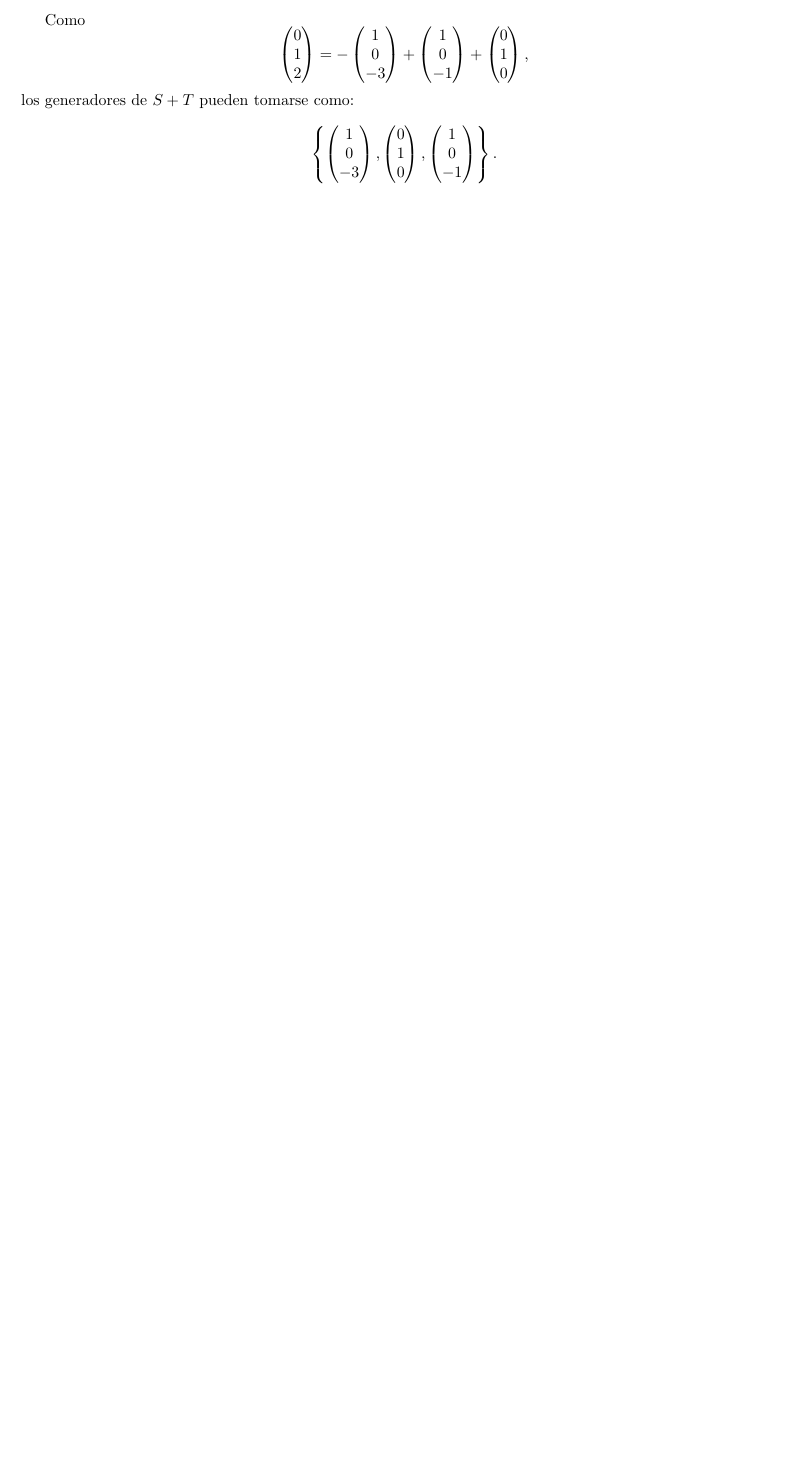
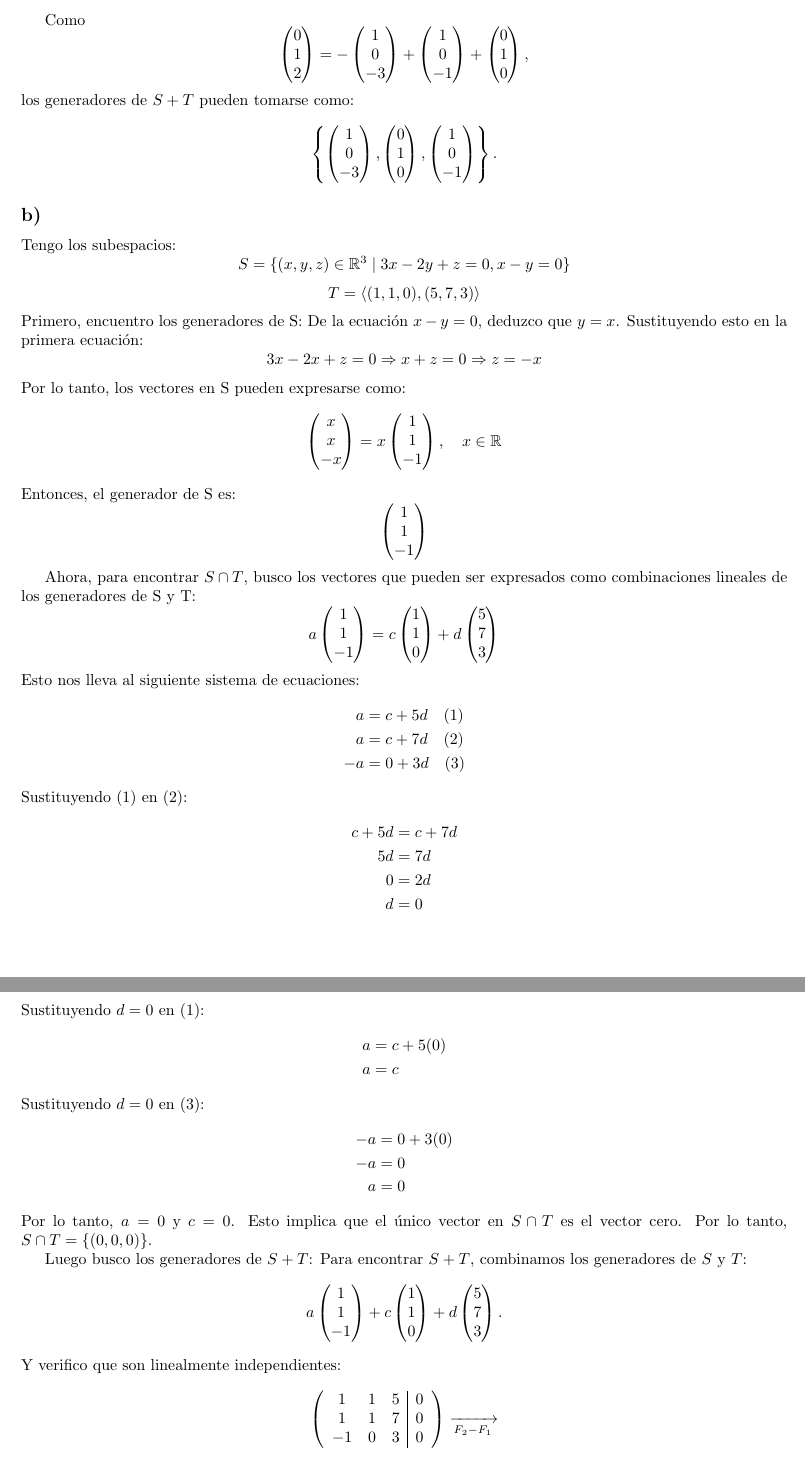
Before and after one commit to VictoriaCarbonel/ALC-Ejercicios, a LaTeX document (Ejercicios-Guia1.tex): part of page 10 of 10 before the commit and two parts of pages 10 and 11 of 11 after it, the two joined at a grey line, cut so that both start at the same text, the shorter picture padded with empty space. Compiled offline with pdfLaTeX.

Commit message:
Ejercicio 7, punto b LISTO

```diff
--- a/Ejercicios-Guia1.tex
+++ b/Ejercicios-Guia1.tex
@@ -1141,7 +1141,111 @@ los generadores de $S+T$ pueden tomarse como:
 \right\}.
 \]
 
+\subsection*{b)}
+Tengo los subespacios:
+\[S = \{(x,y,z) \in \mathbb{R}^3 \mid 3x - 2y + z = 0, x - y = 0\}\]
+\[T = \langle(1,1,0),(5,7,3)\rangle\]
+Primero, encuentro los generadores de S:
+De la ecuación $x - y = 0$, deduzco que $y = x$. Sustituyendo esto en la primera ecuación:
+\[3x - 2x + z = 0 \Rightarrow x + z = 0 \Rightarrow z = -x\]
+Por lo tanto, los vectores en S pueden expresarse como:
+\[\begin{pmatrix}
+x \\
+x \\
+-x \\
+\end{pmatrix} =
+x
+\begin{pmatrix}
+1 \\
+1 \\
+-1 \\
+\end{pmatrix}, \quad x \in \mathbb{R}
+\]
+Entonces, el generador de S es:
+\[
+\begin{pmatrix}
+1 \\
+1 \\
+-1 \\
+\end{pmatrix}
+\]
 
+Ahora, para encontrar $S \cap T$, busco los vectores que pueden ser expresados como combinaciones lineales de los generadores de S y T:
+\[
+a
+\begin{pmatrix}
+1 \\
+1 \\
+-1 \\
+\end{pmatrix} =
+c
+\begin{pmatrix}
+1 \\
+1 \\
+0 \\
+\end{pmatrix} +
+d
+\begin{pmatrix}
+5 \\
+7 \\
+3 \\
+\end{pmatrix}
+\]
+Esto nos lleva al siguiente sistema de ecuaciones:
+\begin{align*}
+a &= c + 5d \quad (1)\\
+a &= c + 7d \quad (2)\\
+-a &= 0 + 3d \quad (3)
+\end{align*}
+Sustituyendo (1) en (2):
+\begin{align*}
+c + 5d &= c + 7d \\
+5d &= 7d \\
+0 &= 2d \\
+d &= 0
+\end{align*}
+Sustituyendo $d = 0$ en (1):
+\begin{align*}
+a &= c + 5(0) \\
+a &= c
+\end{align*}
+Sustituyendo $d = 0$ en (3):
+\begin{align*}
+-a &= 0 + 3(0) \\
+-a &= 0 \\
+a &= 0
+\end{align*}
+Por lo tanto, $a = 0$ y $c = 0$. Esto implica que el único vector en $S \cap T$ es el vector cero.
+Por lo tanto, $S \cap T = \{(0,0,0)\}$.
 
-
-
+Luego busco los generadores de $S + T$:
+Para encontrar $S+T$, combinamos los generadores de $S$ y $T$:
+\[
+a\begin{pmatrix}
+1\\
+1\\
+-1
+\end{pmatrix}
++
+c\begin{pmatrix}
+1\\
+1\\
+0
+\end{pmatrix}
++
+d\begin{pmatrix}
+5\\
+7\\
+3
+\end{pmatrix}.
+\]
+Y verifico que son linealmente independientes:
+\[
+\left(
+\begin{array}{ccc|c}
+1 & 1 & 5 & 0\\
+1 & 1 & 7 & 0\\
+-1 & 0 & 3 & 0
+\end{array}
+\right)
+\xrightarrow[\substack{F_2 - F_1}]{}
```
Also changed, not shown: Ejercicios-Guia1.pdf, Ejercicios-Guia1.tex (40 more changed lines), 1 other file.
